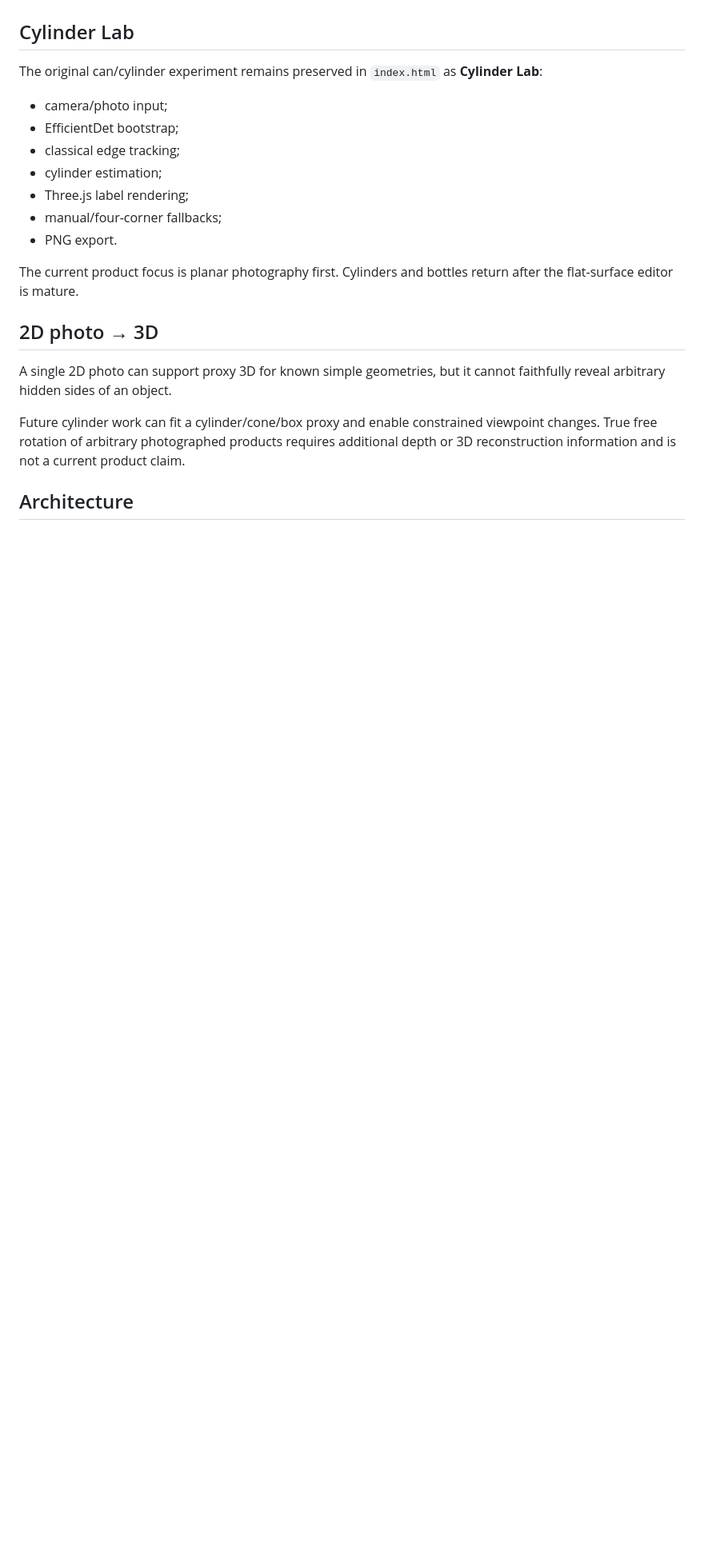
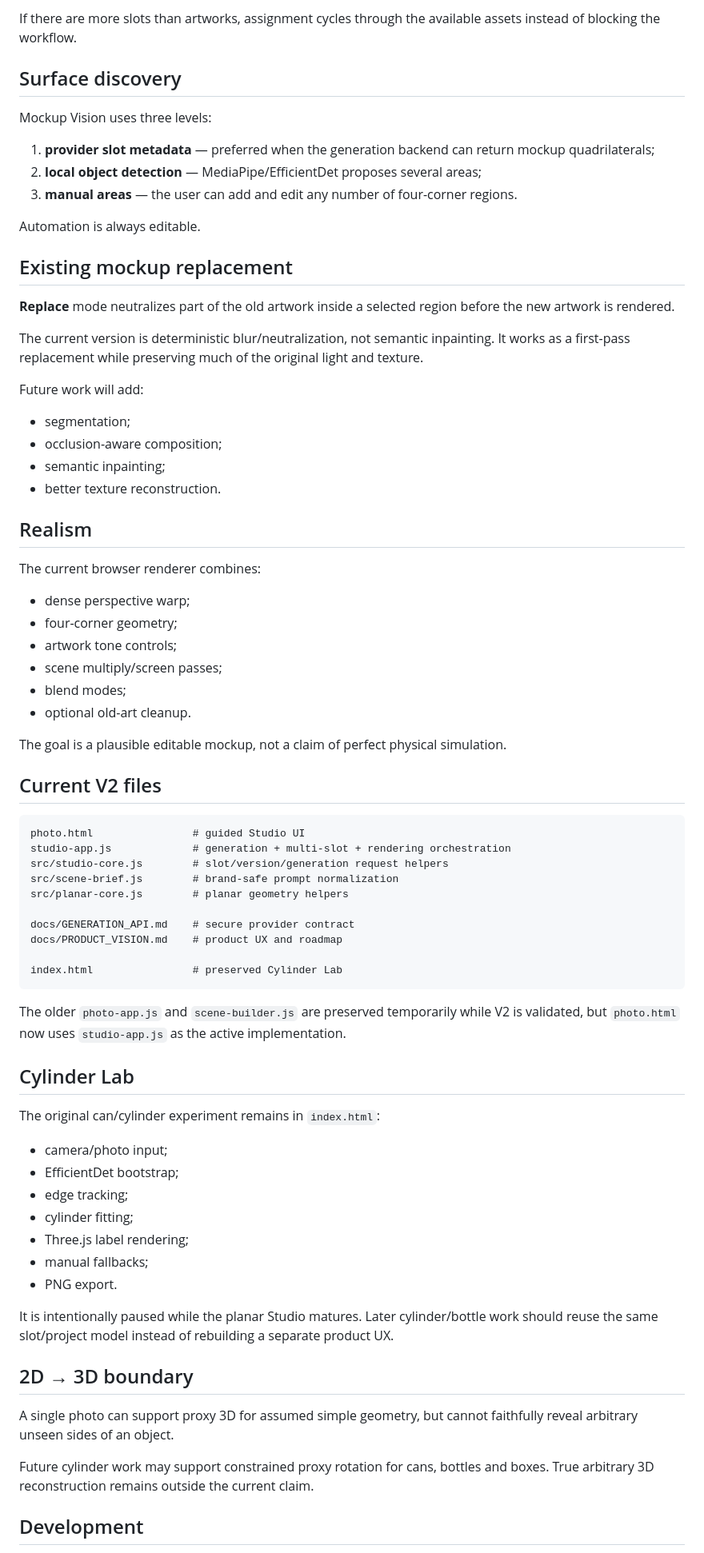
Before and after one commit to oalexgil/mockup-lata-ao-vivo, a Markdown page: README.md, the part around one of its changes. Shown at 80% size. GitHub-like rendering; blank space fills up the shorter version.

````diff
--- a/README.md
+++ b/README.md
@@ -110,23 +121,77 @@ This is not semantic inpainting yet. Complex occlusion, reflections, folds and h
+If there are more slots than artworks, assignment cycles through the available assets instead of blocking the workflow.
+
+## Surface discovery
+
+Mockup Vision uses three levels:
+
+1. **provider slot metadata** — preferred when the generation backend can return mockup quadrilaterals;
+2. **local object detection** — MediaPipe/EfficientDet proposes several areas;
+3. **manual areas** — the user can add and edit any number of four-corner regions.
+
+Automation is always editable.
+
+## Existing mockup replacement
+
+**Replace** mode neutralizes part of the old artwork inside a selected region before the new artwork is rendered.
+
+The current version is deterministic blur/neutralization, not semantic inpainting. It works as a first-pass replacement while preserving much of the original light and texture.
+
+Future work will add:
+
+- segmentation;
+- occlusion-aware composition;
+- semantic inpainting;
+- better texture reconstruction.
+
+## Realism
+
+The current browser renderer combines:
+
+- dense perspective warp;
+- four-corner geometry;
+- artwork tone controls;
+- scene multiply/screen passes;
+- blend modes;
+- optional old-art cleanup.
+
+The goal is a plausible editable mockup, not a claim of perfect physical simulation.
+
+## Current V2 files
+
+```text
+photo.html                # guided Studio UI
+studio-app.js             # generation + multi-slot + rendering orchestration
+src/studio-core.js        # slot/version/generation request helpers
+src/scene-brief.js        # brand-safe prompt normalization
+src/planar-core.js        # planar geometry helpers
+
+docs/GENERATION_API.md    # secure provider contract
+docs/PRODUCT_VISION.md    # product UX and roadmap
+
+index.html                # preserved Cylinder Lab
+```
+
+The older `photo-app.js` and `scene-builder.js` are preserved temporarily while V2 is validated, but `photo.html` now uses `studio-app.js` as the active implementation.
 
 ## Cylinder Lab
 
-The original can/cylinder experiment remains preserved in `index.html` as **Cylinder Lab**:
+The original can/cylinder experiment remains in `index.html`:
 
 - camera/photo input;
 - EfficientDet bootstrap;
-- classical edge tracking;
-- cylinder estimation;
+- edge tracking;
+- cylinder fitting;
 - Three.js label rendering;
-- manual/four-corner fallbacks;
+- manual fallbacks;
 - PNG export.
 
-The current product focus is planar photography first. Cylinders and bottles return after the flat-surface editor is mature.
+It is intentionally paused while the planar Studio matures. Later cylinder/bottle work should reuse the same slot/project model instead of rebuilding a separate product UX.
 
-## 2D photo → 3D
+## 2D → 3D boundary
 
-A single 2D photo can support proxy 3D for known simple geometries, but it cannot faithfully reveal arbitrary hidden sides of an object.
+A single photo can support proxy 3D for assumed simple geometry, but cannot faithfully reveal arbitrary unseen sides of an object.
 
-Future cylinder work can fit a cylinder/cone/box proxy and enable constrained viewpoint changes. True free rotation of arbitrary photographed products requires additional depth or 3D reconstruction information and is not a current product claim.
+Future cylinder work may support constrained proxy rotation for cans, bottles and boxes. True arbitrary 3D reconstruction remains outside the current claim.
 
-## Architecture
+## Development
 
````
Also changed, not shown: other parts of README.md (+115 -145 lines).
